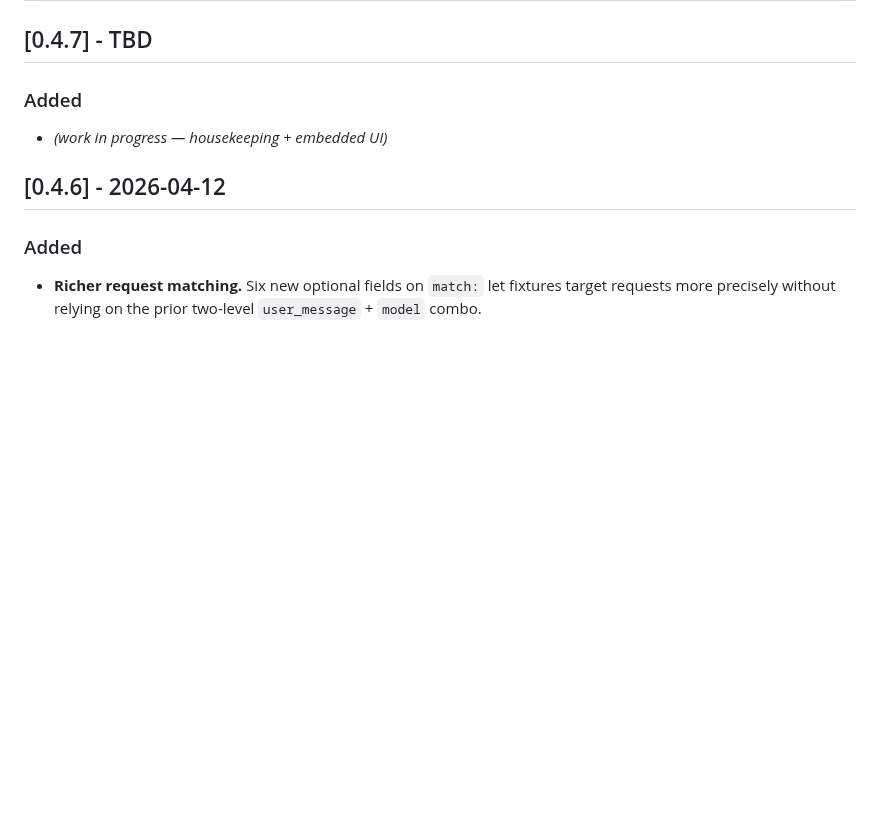
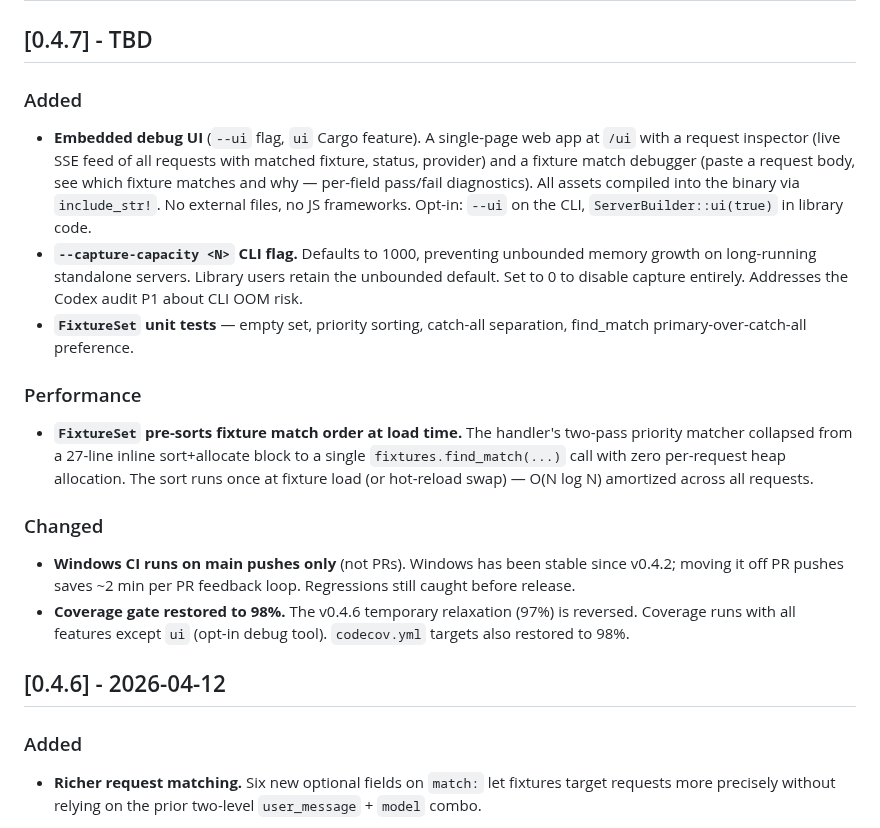
Before and after one commit to SkillDoAI/llmposter, a Markdown page: CHANGELOG.md, the part around the change. Drawn GitHub-style; blank space fills up the shorter version.

Commit message:
docs: v0.4.7 CHANGELOG entries

```diff
--- a/CHANGELOG.md
+++ b/CHANGELOG.md
@@ -3,7 +3,36 @@
 ## [0.4.7] - TBD
 
 ### Added
-- *(work in progress — housekeeping + embedded UI)*
+- **Embedded debug UI** (`--ui` flag, `ui` Cargo feature). A
+  single-page web app at `/ui` with a request inspector (live SSE
+  feed of all requests with matched fixture, status, provider) and
+  a fixture match debugger (paste a request body, see which fixture
+  matches and why — per-field pass/fail diagnostics). All assets
+  compiled into the binary via `include_str!`. No external files, no
+  JS frameworks. Opt-in: `--ui` on the CLI, `ServerBuilder::ui(true)`
+  in library code.
+- **`--capture-capacity <N>` CLI flag.** Defaults to 1000, preventing
+  unbounded memory growth on long-running standalone servers.
+  Library users retain the unbounded default. Set to 0 to disable
+  capture entirely. Addresses the Codex audit P1 about CLI OOM risk.
+- **`FixtureSet` unit tests** — empty set, priority sorting,
+  catch-all separation, find_match primary-over-catch-all preference.
+
+### Performance
+- **`FixtureSet` pre-sorts fixture match order at load time.** The
+  handler's two-pass priority matcher collapsed from a 27-line inline
+  sort+allocate block to a single `fixtures.find_match(...)` call
+  with zero per-request heap allocation. The sort runs once at fixture
+  load (or hot-reload swap) — O(N log N) amortized across all
+  requests.
+
+### Changed
+- **Windows CI runs on main pushes only** (not PRs). Windows has been
+  stable since v0.4.2; moving it off PR pushes saves ~2 min per PR
+  feedback loop. Regressions still caught before release.
+- **Coverage gate restored to 98%.** The v0.4.6 temporary relaxation
+  (97%) is reversed. Coverage runs with all features except `ui`
+  (opt-in debug tool). `codecov.yml` targets also restored to 98%.
 
 ## [0.4.6] - 2026-04-12
 
```
